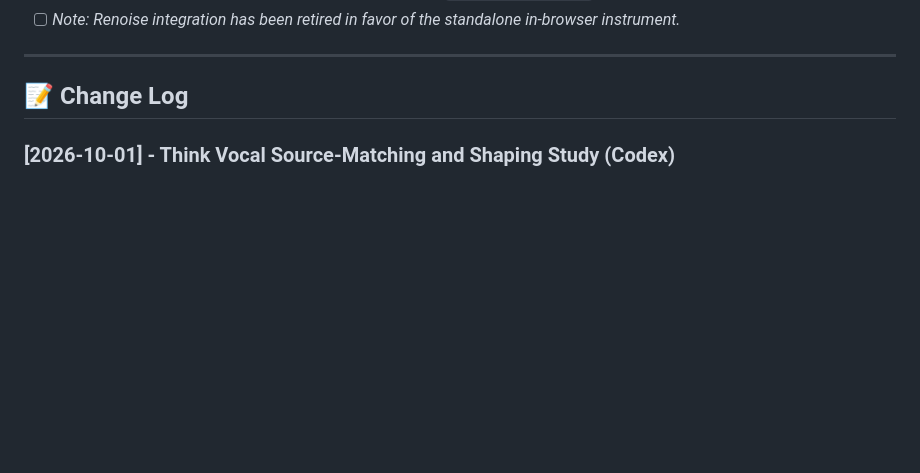
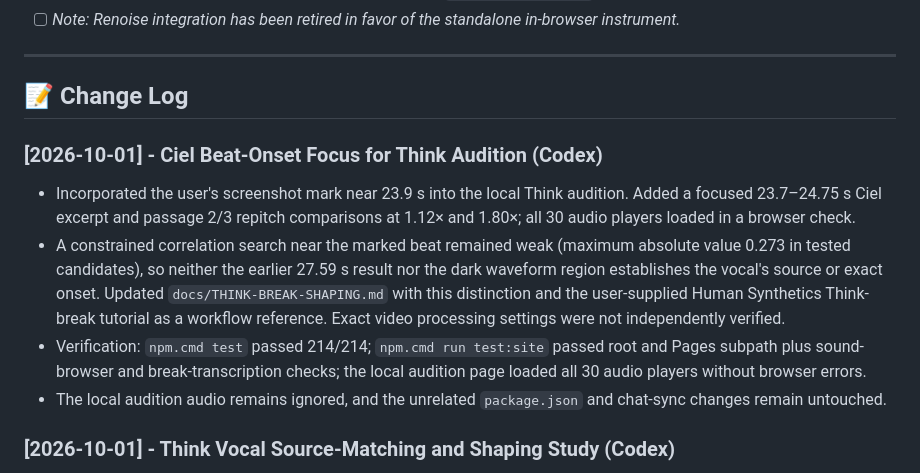
Before and after one commit to arthurDnB/BreakbeatPatternMaker, a Markdown page: DEVELOPMENT-LOG.md, the part around the change. GitHub-like rendering; blank space fills up the shorter version.

```diff
--- a/DEVELOPMENT-LOG.md
+++ b/DEVELOPMENT-LOG.md
@@ -76,6 +76,13 @@ This document maintains the running project state and change log so that multipl
 ---
 
 ## 📝 Change Log
+
+### [2026-10-01] - Ciel Beat-Onset Focus for Think Audition (Codex)
+
+* Incorporated the user's screenshot mark near 23.9 s into the local Think audition. Added a focused 23.7–24.75 s Ciel excerpt and passage 2/3 repitch comparisons at 1.12× and 1.80×; all 30 audio players loaded in a browser check.
+* A constrained correlation search near the marked beat remained weak (maximum absolute value 0.273 in tested candidates), so neither the earlier 27.59 s result nor the dark waveform region establishes the vocal's source or exact onset. Updated `docs/THINK-BREAK-SHAPING.md` with this distinction and the user-supplied Human Synthetics Think-break tutorial as a workflow reference. Exact video processing settings were not independently verified.
+* Verification: `npm.cmd test` passed 214/214; `npm.cmd run test:site` passed root and Pages subpath plus sound-browser and break-transcription checks; the local audition page loaded all 30 audio players without browser errors.
+* The local audition audio remains ignored, and the unrelated `package.json` and chat-sync changes remain untouched.
 
 ### [2026-10-01] - Think Vocal Source-Matching and Shaping Study (Codex)
 
```
Also changed, not shown: docs/THINK-BREAK-SHAPING.md (+5 -0 lines).
